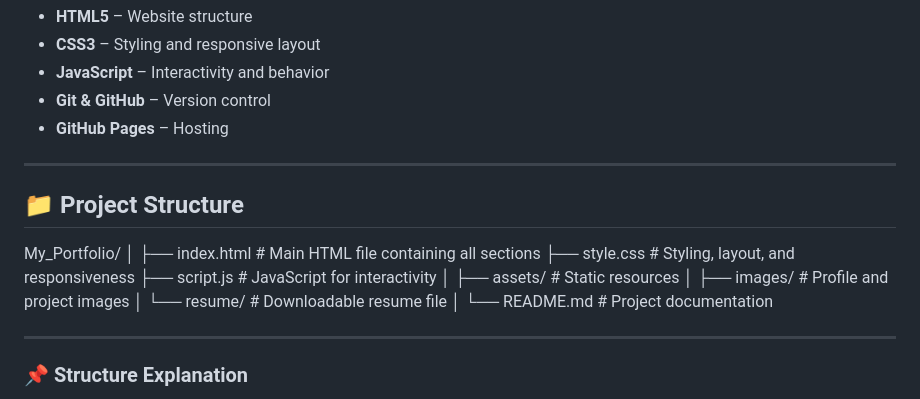
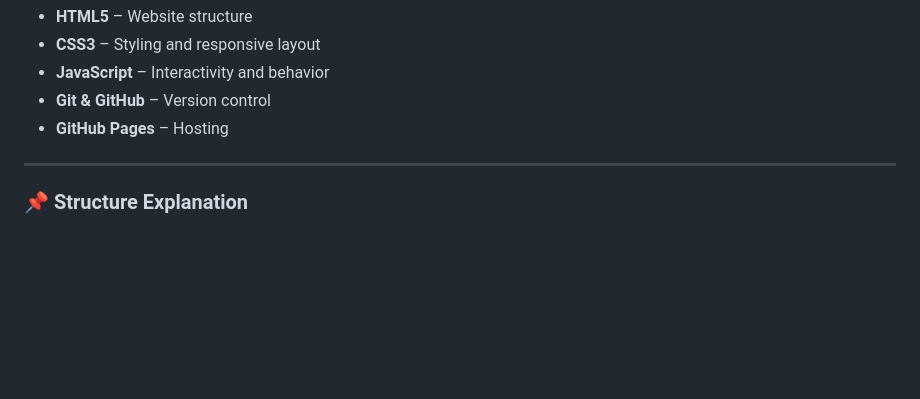
Before and after one commit to Boomitha-B/My_Portfolio, a Markdown page: README.md, the part around the change. GitHub-like rendering; blank space fills up the shorter version.

Commit message:
Delete project structure details from README
Removed project structure section from README.

```diff
--- a/README.md
+++ b/README.md
@@ -113,23 +113,6 @@ Downloadable PDF version of my resume.
 
 ---
 
-## 📁 Project Structure
-
-My_Portfolio/
-│
-├── index.html # Main HTML file containing all sections
-├── style.css # Styling, layout, and responsiveness
-├── script.js # JavaScript for interactivity
-│
-├── assets/ # Static resources
-│ ├── images/ # Profile and project images
-│ └── resume/ # Downloadable resume file
-│
-└── README.md # Project documentation
-
----
-
-
 ### 📌 Structure Explanation
 
 - **index.html** – Core webpage with all portfolio sections
```
